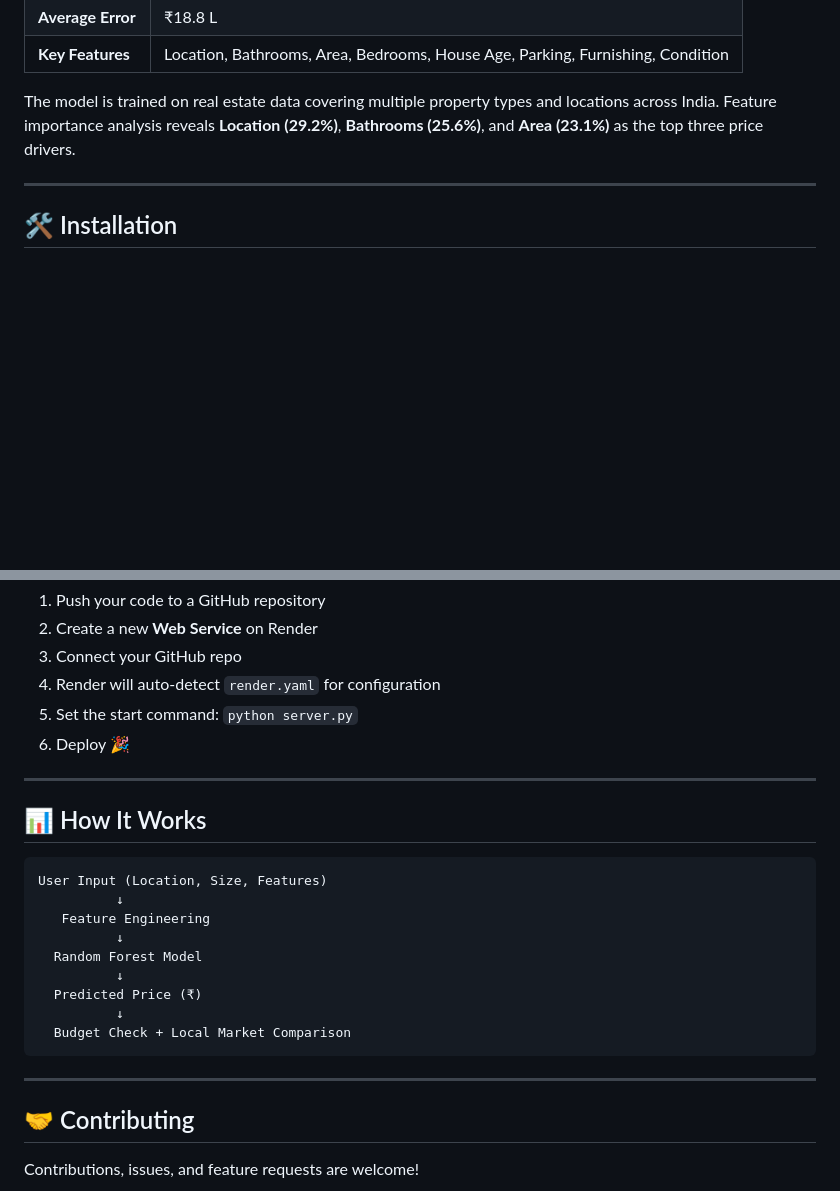
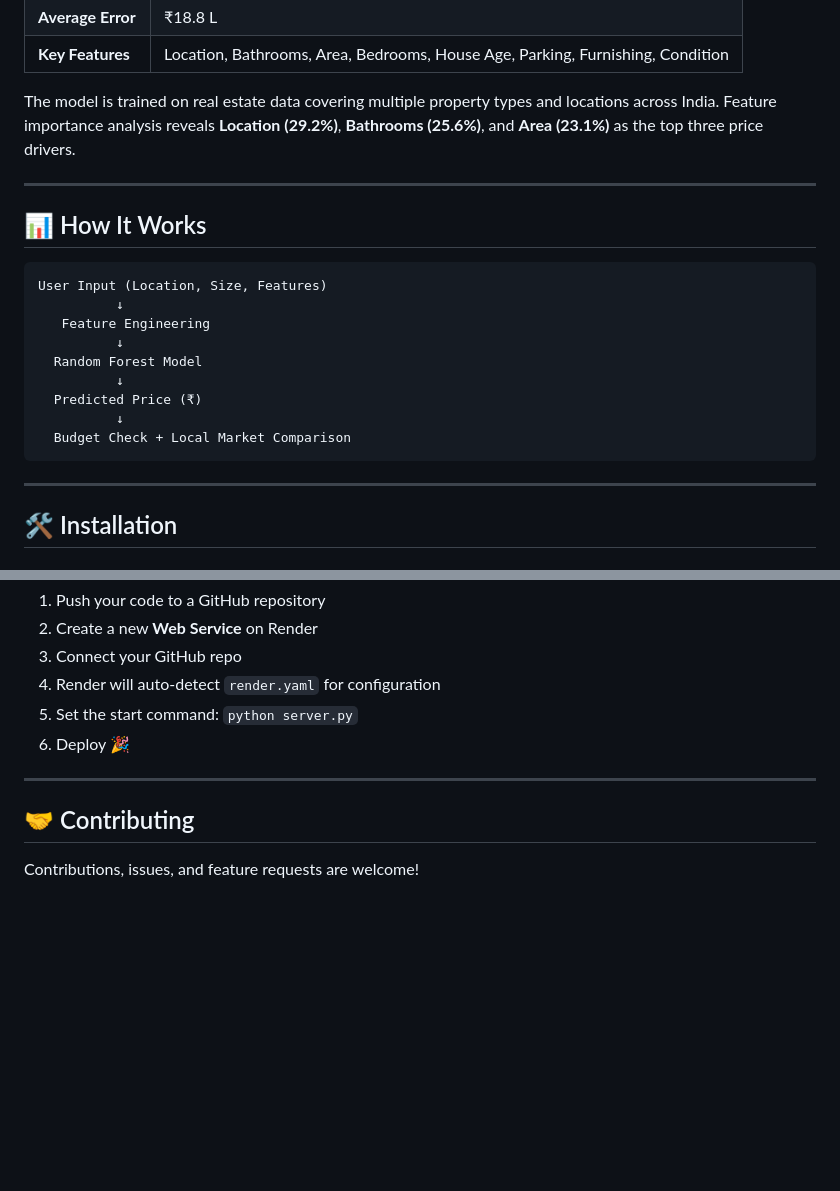
Before and after one commit to ARTHIK22/neoestate-ai, a Markdown page: README.md, 2 parts joined by grey strips. Rendered like a GitHub page; blank space fills up the shorter version.

````diff
--- a/README.md
+++ b/README.md
@@ -109,6 +125,22 @@ neoestate-ai/
 | **Key Features** | Location, Bathrooms, Area, Bedrooms, House Age, Parking, Furnishing, Condition |
 
 The model is trained on real estate data covering multiple property types and locations across India. Feature importance analysis reveals **Location (29.2%)**, **Bathrooms (25.6%)**, and **Area (23.1%)** as the top three price drivers.
+
+---
+
+## 📊 How It Works
+
+```
+User Input (Location, Size, Features)
+          ↓
+   Feature Engineering
+          ↓
+  Random Forest Model
+          ↓
+  Predicted Price (₹)
+          ↓
+  Budget Check + Local Market Comparison
+```
 
 ---
 
@@ -154,22 +186,6 @@ This project is deployed on **[Render](https://render.com)** using `render.yaml`
 
 ---
 
-## 📊 How It Works
-
-```
-User Input (Location, Size, Features)
-          ↓
-   Feature Engineering
-          ↓
-  Random Forest Model
-          ↓
-  Predicted Price (₹)
-          ↓
-  Budget Check + Local Market Comparison
-```
-
----
-
 ## 🤝 Contributing
 
 Contributions, issues, and feature requests are welcome!
````
Also changed, not shown: other parts of README.md (+63 -40 lines).
